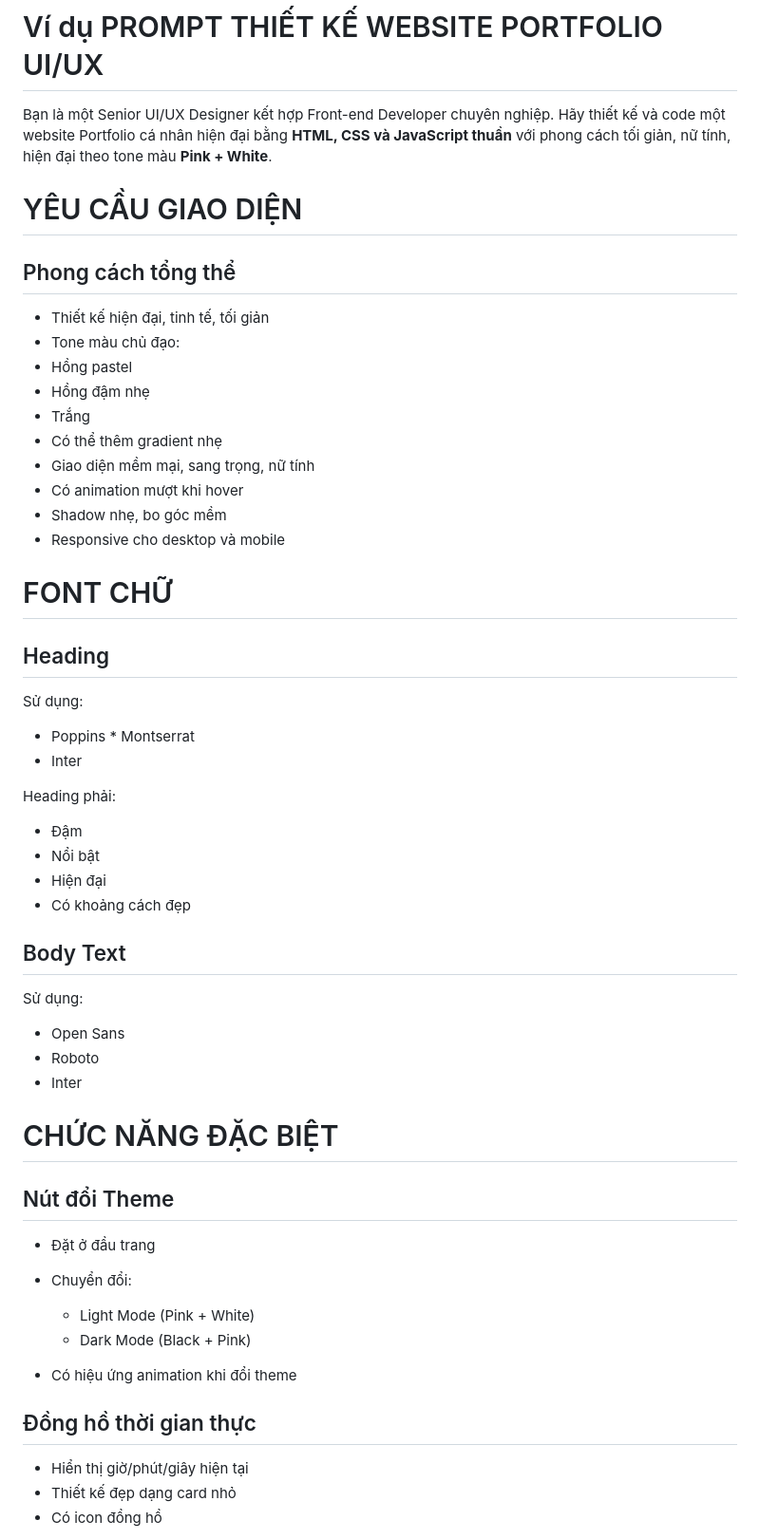
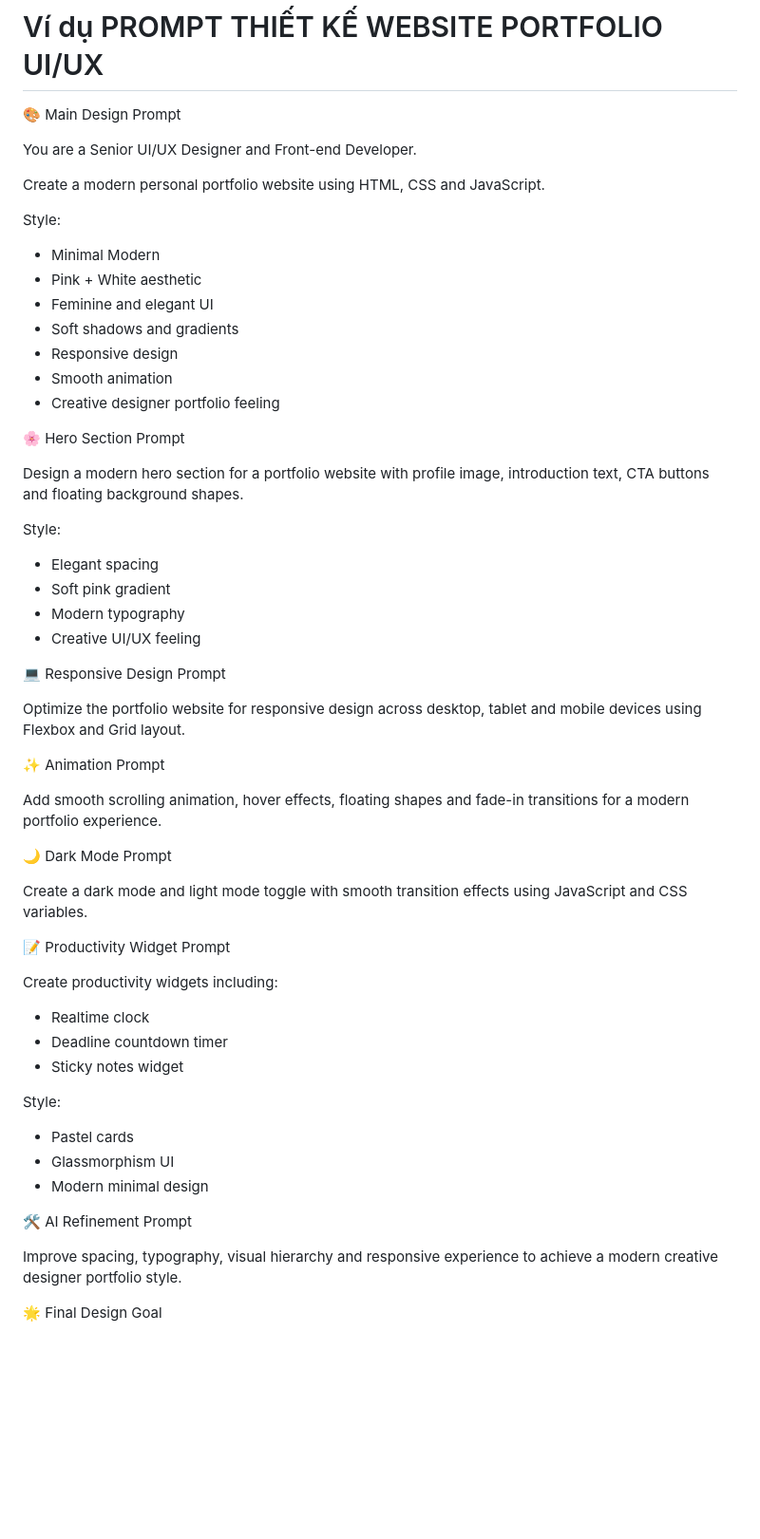
Before and after one commit to buihieucb1982-pixel/myhuyen, a Markdown page: README.md, the part around one of its changes. Shown at 95% size. Rendered like a GitHub page; blank space fills up the shorter version.

```diff
--- a/README.md
+++ b/README.md
@@ -118,68 +118,69 @@ https://buihieucb1982-pixel.github.io/myhuyen/
 
 # Ví dụ PROMPT THIẾT KẾ WEBSITE PORTFOLIO UI/UX
 
-Bạn là một Senior UI/UX Designer kết hợp Front-end Developer chuyên nghiệp.
-Hãy thiết kế và code một website Portfolio cá nhân hiện đại bằng **HTML, CSS và JavaScript thuần** với phong cách tối giản, nữ tính, hiện đại theo tone màu **Pink + White**.
+🎨 Main Design Prompt
 
+You are a Senior UI/UX Designer and Front-end Developer.
 
+Create a modern personal portfolio website using
+HTML, CSS and JavaScript.
 
-# YÊU CẦU GIAO DIỆN
+Style:
+- Minimal Modern
+- Pink + White aesthetic
+- Feminine and elegant UI
+- Soft shadows and gradients
+- Responsive design
+- Smooth animation
+- Creative designer portfolio feeling
 
-## Phong cách tổng thể
+🌸 Hero Section Prompt
 
-* Thiết kế hiện đại, tinh tế, tối giản
-* Tone màu chủ đạo:
- * Hồng pastel
-  * Hồng đậm nhẹ
-  * Trắng
-  * Có thể thêm gradient nhẹ
-* Giao diện mềm mại, sang trọng, nữ tính
-* Có animation mượt khi hover
-* Shadow nhẹ, bo góc mềm
-* Responsive cho desktop và mobile
+Design a modern hero section for a portfolio website
+with profile image, introduction text, CTA buttons
+and floating background shapes.
 
+Style:
+- Elegant spacing
+- Soft pink gradient
+- Modern typography
+- Creative UI/UX feeling
 
+💻 Responsive Design Prompt
 
-# FONT CHỮ
+Optimize the portfolio website for responsive design
+across desktop, tablet and mobile devices
+using Flexbox and Grid layout.
 
-## Heading
+✨ Animation Prompt
 
-Sử dụng:
+Add smooth scrolling animation, hover effects,
+floating shapes and fade-in transitions
+for a modern portfolio experience.
 
-* Poppins * Montserrat
-* Inter
+🌙 Dark Mode Prompt
 
-Heading phải:
+Create a dark mode and light mode toggle
+with smooth transition effects
+using JavaScript and CSS variables.
 
-* Đậm
-* Nổi bật
-* Hiện đại
-* Có khoảng cách đẹp
+📝 Productivity Widget Prompt
 
-## Body Text
+Create productivity widgets including:
+- Realtime clock
+- Deadline countdown timer
+- Sticky notes widget
 
-Sử dụng:
+Style:
+- Pastel cards
+- Glassmorphism UI
+- Modern minimal design
 
-* Open Sans
-* Roboto
-* Inter
+🛠 AI Refinement Prompt
 
-# CHỨC NĂNG ĐẶC BIỆT
+Improve spacing, typography, visual hierarchy
+and responsive experience to achieve
+a modern creative designer portfolio style.
 
-## Nút đổi Theme
+🌟 Final Design Goal
 
-* Đặt ở đầu trang
-* Chuyển đổi:
-
-  * Light Mode (Pink + White)
-  * Dark Mode (Black + Pink)
-* Có hiệu ứng animation khi đổi theme
-
-## Đồng hồ thời gian thực
-
-* Hiển thị giờ/phút/giây hiện tại
-* Thiết kế đẹp dạng card nhỏ
-* Có icon đồng hồ
-
-
-
```
Also changed, not shown: other parts of README.md (+4 -279 lines).
